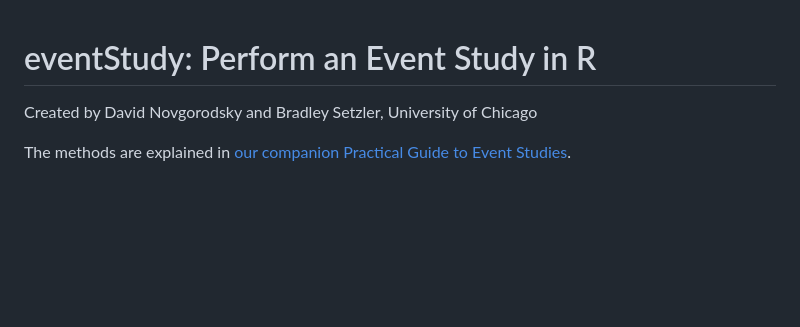
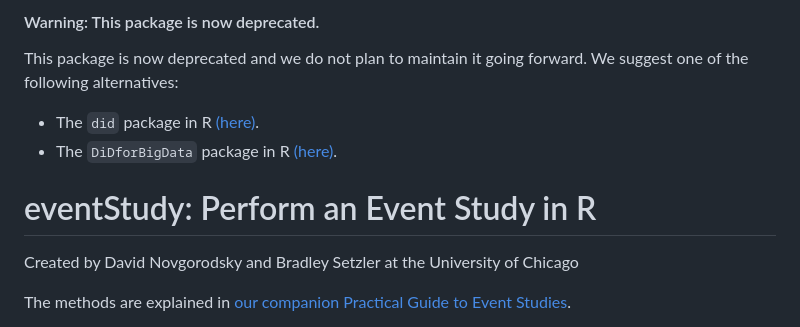
Before and after one commit to setzler/eventStudy, a Markdown page: README.md, the part around the change. Rendered like a GitHub page; blank space fills up the shorter version.

Commit message:
Deprecation notice

```diff
--- a/README.md
+++ b/README.md
@@ -1,7 +1,20 @@
+
+#### Warning: This package is now deprecated.
+
+This package is now deprecated and we do not plan to maintain it going forward. We suggest one of the following alternatives:
+
+- The `did` package in R [(here)](https://bcallaway11.github.io/did/).
+- The `DiDforBigData` package in R [(here)](https://setzler.github.io/DiDforBigData/).
+
+
+
+
+
+
 eventStudy: Perform an Event Study in R
 ================
 
-Created by David Novgorodsky and Bradley Setzler, University of Chicago
+Created by David Novgorodsky and Bradley Setzler at the University of Chicago
 
 The methods are explained in [our companion Practical Guide to Event Studies](https://github.com/setzler/eventStudy/blob/master/guide/event_study_guide.pdf).
 
```
